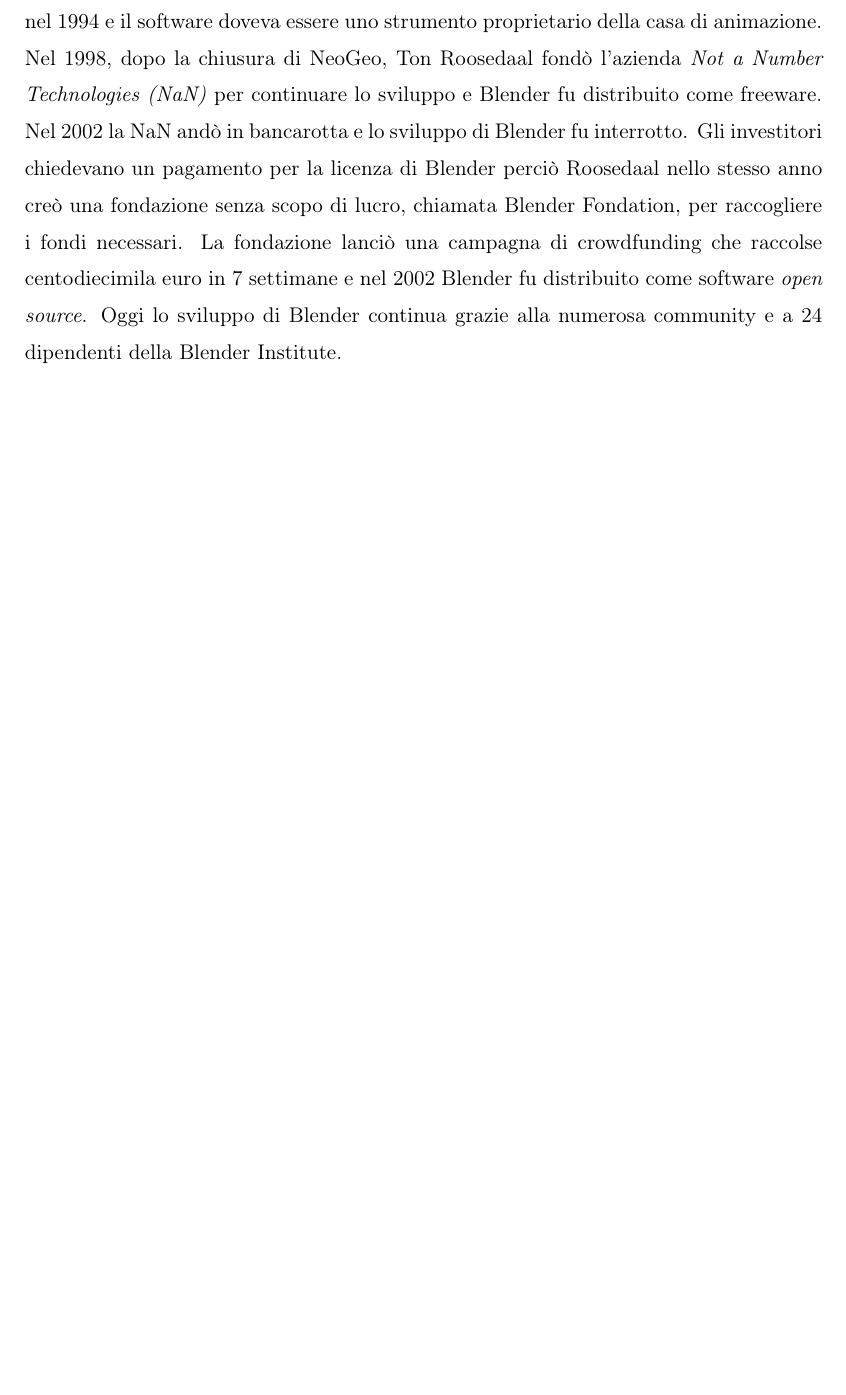
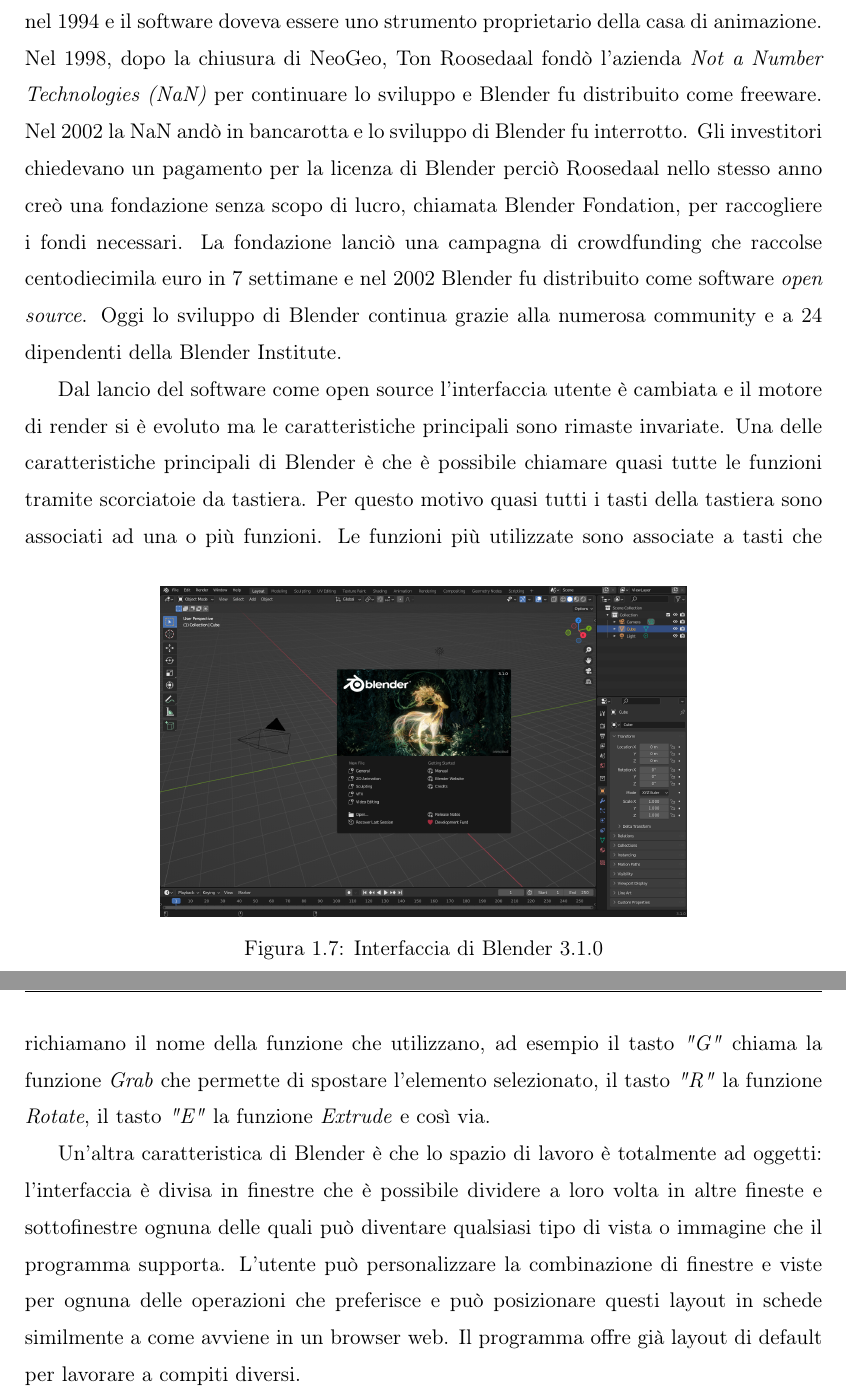
Before and after one commit to edoppiap/Tesi_Metarace, a LaTeX thesis (Tesi_Metarace.tex, which reads capitolo-1.tex): part of page 19 of 28 before the commit and two parts of pages 19 and 20 of 29 after it, the two joined at a grey line, cut so that both start at the same text, the shorter picture padded with empty space. Compiled offline with pdfLaTeX.

Commit message:
Bozza cap 1 finita

```diff
--- a/capitolo-1.tex
+++ b/capitolo-1.tex
@@ -381,6 +381,25 @@
 %
 Oggi lo sviluppo di Blender continua grazie alla numerosa community e a 24 dipendenti della Blender Institute.
 
+\begin{figure}[b]
+    \centering
+    \includegraphics[height=6cm]{figure/Blender_3.1.0_screenshot.png}
+    \caption{Interfaccia di Blender 3.1.0}
+\end{figure}
+
+Dal lancio del software come open source l'interfaccia utente è cambiata e il motore di render si è evoluto ma le caratteristiche principali sono rimaste invariate.
+%
+Una delle caratteristiche principali di Blender è che è possibile chiamare quasi tutte le funzioni tramite scorciatoie da tastiera.
+%
+Per questo motivo quasi tutti i tasti della tastiera sono associati ad una o più funzioni.
+%
+Le funzioni più utilizzate sono associate a tasti che richiamano il nome della funzione che utilizzano, ad esempio il tasto \textit{"G"} chiama la funzione \textit{Grab} che permette di spostare l'elemento selezionato, il tasto \textit{"R"} la funzione \textit{Rotate}, il tasto \textit{"E"} la funzione \textit{Extrude} e così via.
+
+Un'altra caratteristica di Blender è che lo spazio di lavoro è totalmente ad oggetti: l'interfaccia è divisa in finestre che è possibile dividere a loro volta in altre fineste e sottofinestre ognuna delle quali può diventare qualsiasi tipo di vista o immagine che il programma supporta.
+%
+L'utente può personalizzare la combinazione di finestre e viste per ognuna delle operazioni che preferisce e può posizionare questi layout in schede similmente a come avviene in un browser web.
+%
+Il programma offre già layout di default per lavorare a compiti diversi.
 
 
     % focus sul progresso tecnologico che resterà nonostante questa sia una bolla finanziaria che scoppierà
```
Also changed, not shown: Tesi_Metarace.pdf, figure/Blender_3.1.0_screenshot.png (added), capitolo-1.tex (8 more changed lines).
